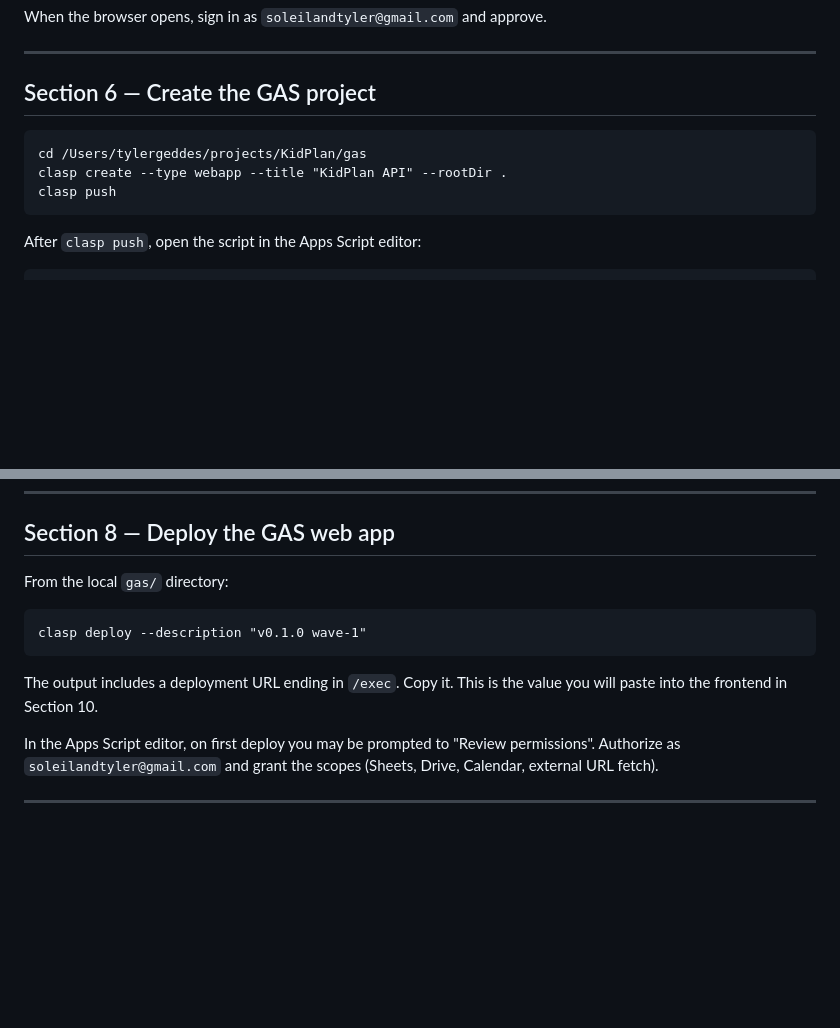
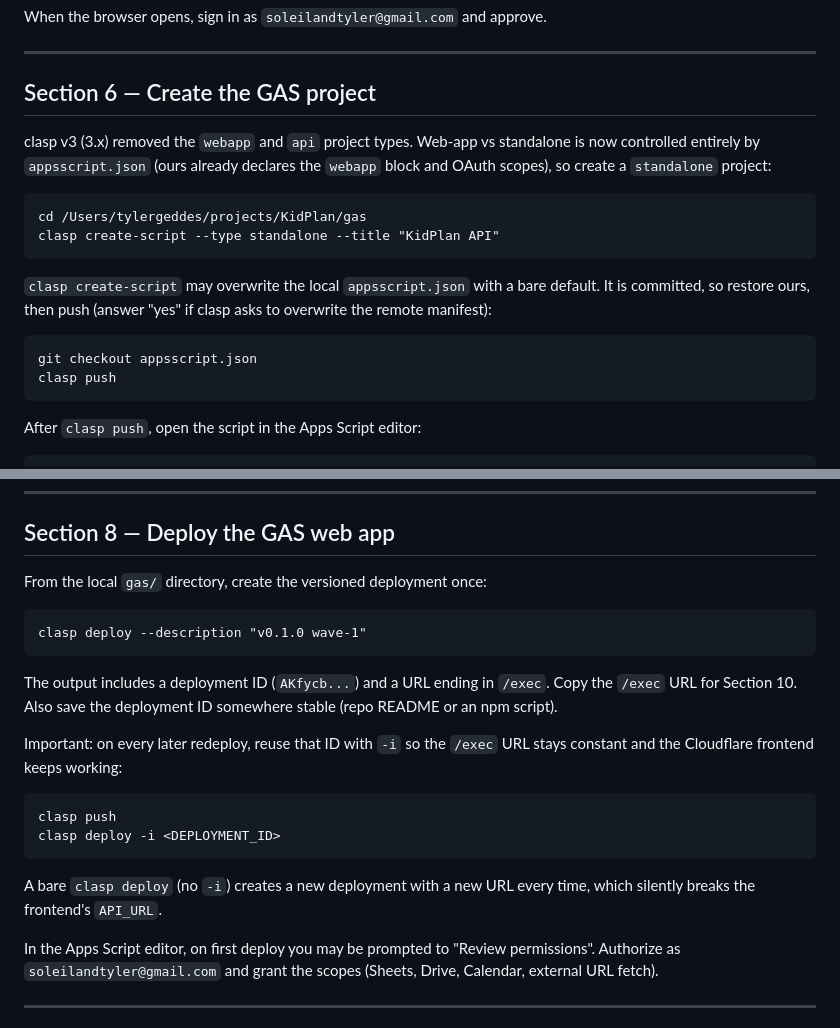
Before and after one commit to hiretyler/kidplan, a Markdown page: docs/setup-checklist.md, 2 parts joined by grey strips. Rendered like a GitHub page; blank space fills up the shorter version.

Commit message:
Fix clasp v3 setup steps: standalone type + stable deployment ID
clasp 3.x removed the webapp/api project types (caused "Invalid
container file type"). Web-app config now lives entirely in
appsscript.json, so create a standalone project. Also document
reusing the deployment ID with -i so the /exec URL stays stable.

Co-Authored-By: Claude Opus 4.7 (1M context) <noreply@anthropic.com>

````diff
--- a/docs/setup-checklist.md
+++ b/docs/setup-checklist.md
@@ -71,9 +71,17 @@ When the browser opens, sign in as `soleilandtyler@gmail.com` and approve.
 
 ## Section 6 — Create the GAS project
 
+clasp v3 (3.x) removed the `webapp` and `api` project types. Web-app vs standalone is now controlled entirely by `appsscript.json` (ours already declares the `webapp` block and OAuth scopes), so create a `standalone` project:
+
 ```
 cd /Users/tylergeddes/projects/KidPlan/gas
-clasp create --type webapp --title "KidPlan API" --rootDir .
+clasp create-script --type standalone --title "KidPlan API"
+```
+
+`clasp create-script` may overwrite the local `appsscript.json` with a bare default. It is committed, so restore ours, then push (answer "yes" if clasp asks to overwrite the remote manifest):
+
+```
+git checkout appsscript.json
 clasp push
 ```
 
@@ -107,13 +115,22 @@ In the Apps Script editor (opened in Section 6):
 
 ## Section 8 — Deploy the GAS web app
 
-From the local `gas/` directory:
+From the local `gas/` directory, create the versioned deployment once:
 
 ```
 clasp deploy --description "v0.1.0 wave-1"
 ```
 
-The output includes a deployment URL ending in `/exec`. Copy it. This is the value you will paste into the frontend in Section 10.
+The output includes a deployment ID (`AKfycb...`) and a URL ending in `/exec`. Copy the `/exec` URL for Section 10. Also save the deployment ID somewhere stable (repo README or an npm script).
+
+Important: on every later redeploy, reuse that ID with `-i` so the `/exec` URL stays constant and the Cloudflare frontend keeps working:
+
+```
+clasp push
+clasp deploy -i <DEPLOYMENT_ID>
+```
+
+A bare `clasp deploy` (no `-i`) creates a new deployment with a new URL every time, which silently breaks the frontend's `API_URL`.
 
 In the Apps Script editor, on first deploy you may be prompted to "Review permissions". Authorize as `soleilandtyler@gmail.com` and grant the scopes (Sheets, Drive, Calendar, external URL fetch).
 
````
